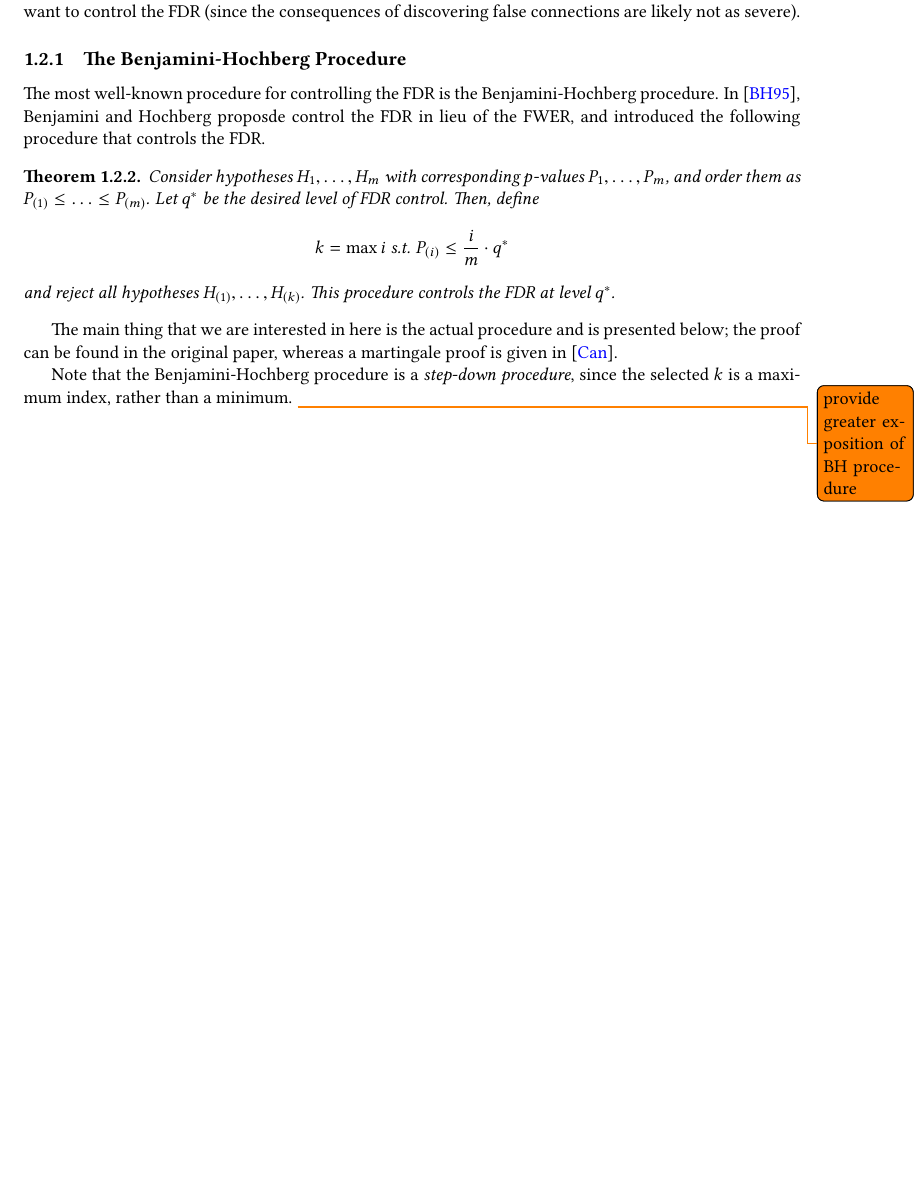
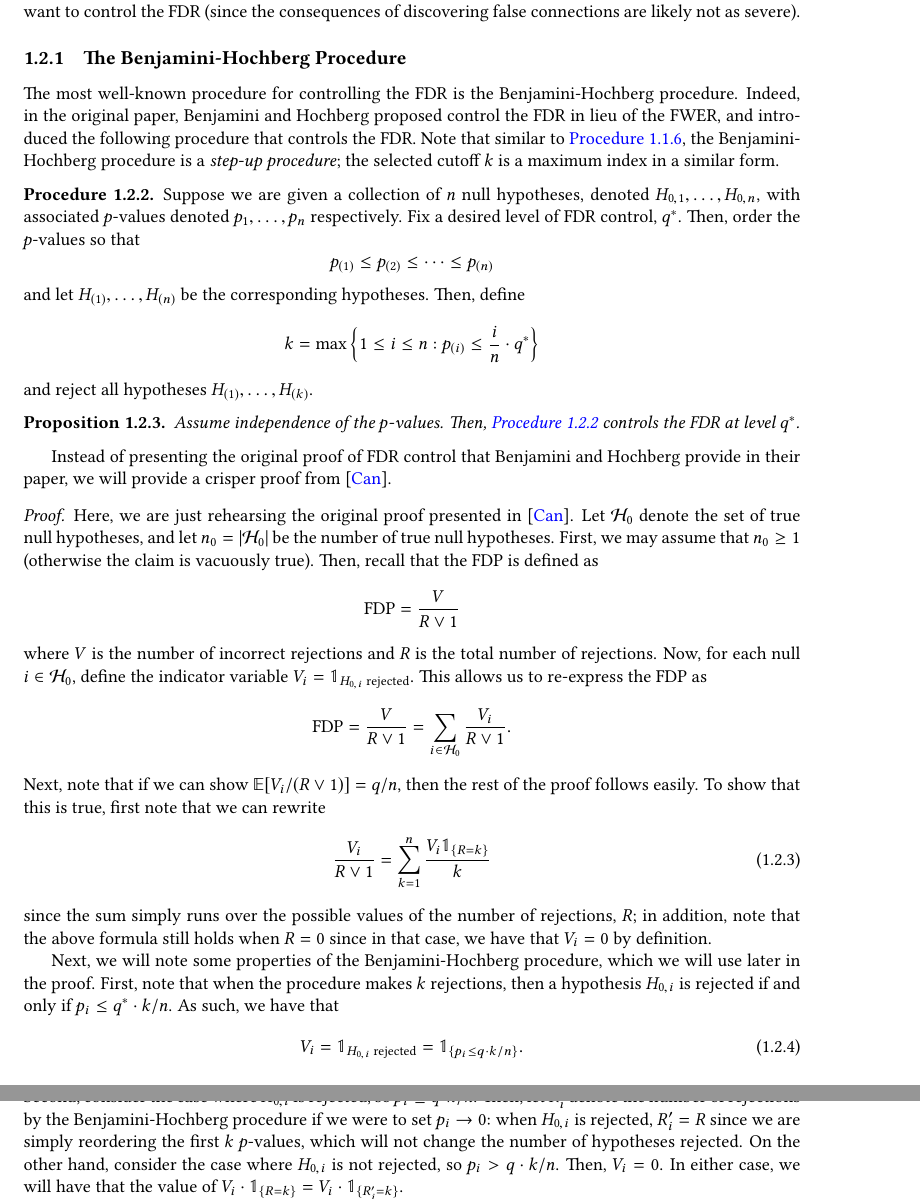
Before and after one commit to wentongzhang/knockoffthesis, a LaTeX thesis (thesis/thesis.tex): part of page 9 of 15 before the commit and two parts of pages 9 and 10 of 16 after it, the two joined at a grey line, cut so that both start at the same text, the shorter picture padded with empty space. The pictures show the PDF file thesis/thesis.pdf that the author committed with the source.

Commit message:
Finished BH procedure proof.

```diff
--- a/thesis/thesis.tex
+++ b/thesis/thesis.tex
@@ -128,7 +130,7 @@ This completes the proof as desired.
 Another perspective on Holm's procedure is as a \emph{closure} of the Bonferroni global test. Though this is an interesting way to derive the procedure and lends itself to the construction of Hochberg's procedure as a more conservative and simpler procedure than the closure of the Simes global test, it is not particularly pertinent to our discussion of multiple comparison procedures, so we will omit a discussion and leave the details to \cite{stat300}.
 \end{note*}
 
-\subsection{Hocherg's Procedure}
+\subsection{Hochberg's Procedure}
 Hochber'sg procedure is the final procedure that provides control of the FWER that we present. At a glance, Hochberg's procedure is quite similar to Holm's procedure, as it uses the same modified $p$-value cutoffs.
 \begin{proc}[Hochberg's Procedure]
 \label{hochproc}
@@ -157,9 +157,9 @@ In the 1990s, a new metric for error control called the \emph{false discovery ra
 \begin{defn}
 The \emph{false discovery proportion} is defined as
 \begin{equation}
-\on{FDP} = \frac{V}{\max(R, 1)}
+\on{FDP} = \frac{V}{R \vee 1}
 \end{equation}
-where $R$ is the total number of rejections we make, while $V$ is the number of rejections of null hypotheses (ie. erroneous rejections). Note that $R$ is an observed value, but $V$ is not, so the $\on{FDP}$ is actually an unobserved random variable. As such, we strive for control of its expectation, and define
+where $R$ is the total number of rejections we make, while $V$ is the number of rejections of true null hypotheses (ie. erroneous rejections). Note that $R$ is an observed value, but $V$ is not, so the $\on{FDP}$ is actually an unobserved random variable. As such, we strive for control of its expectation, and define
 \begin{equation}
 \on{FDR} = \BE[\on{FDP}].
 \end{equation}
@@ -168,13 +168,42 @@ where $R$ is the total number of rejections we make, while $V$ is the number of
 The question of controlling FWER versus FDR should be answered by using context for what a false discovery means in particular situations. For instance, studies regarding cheating may want to control the FWER (as false discoveries are serious false accusations), whereas studies regarding gene expresion may want to control the FDR (since the consequences of discovering false connections are likely not as severe).
 
 \subsection{The Benjamini-Hochberg Procedure}
-The most well-known procedure for controlling the FDR is the Benjamini-Hochberg procedure. In \cite{bh}, Benjamini and Hochberg proposde control the FDR in lieu of the FWER, and introduced the following procedure that controls the FDR.
-\begin{theorem}
-Consider hypotheses $H_1, \ldots, H_m$ with corresponding $p$-values $P_1, \ldots, P_m$, and order them as $P_{(1)} \leq \ldots \leq P_{(m)}$. Let $q^*$ be the desired level of FDR control. Then, define
-\[ k = \max i \text{ s.t. } P_{(i)} \leq \frac{i}{m} \cdot q^{*} \] and reject all hypotheses $H_{(1)}, \ldots, H_{(k)}$. This procedure controls the FDR at level $q^*$.
-\end{theorem}
-The main thing that we are interested in here is the actual procedure and is presented below; the proof can be found in the original paper, whereas a martingale proof is given in \cite{stat300}.
+The most well-known procedure for controlling the FDR is the Benjamini-Hochberg procedure. Indeed, in the original paper, Benjamini and Hochberg proposed control the FDR in lieu of the FWER, and introduced the following procedure that controls the FDR. Note that similar to \Cref{hochproc}, the Benjamini-Hochberg procedure is a \emph{step-up procedure}; the selected cutoff $k$ is a maximum index in a similar form.
+\begin{proc}
+\label{bhproc}
+Suppose we are given a collection of $n$ null hypotheses, denoted $H_{0, 1}, \ldots, H_{0, n}$, with associated $p$-values denoted $p_1, \ldots, p_n$ respectively. Fix a desired level of FDR control, $q^*$. Then, order the $p$-values so that
+\[ p_{(1)} \leq p_{(2)} \leq \cdots \leq p_{(n)} \] and let $H_{(1)}, \ldots, H_{(n)}$ be the corresponding hypotheses. Then, define
+\[ k = \max \left\{ 1 \leq i \leq n : p_{(i)} \leq \frac{i}{n} \cdot q^* \right \}  \]
+and reject all hypotheses $H_{(1)}, \ldots, H_{(k)}$.
+\end{proc}
+\begin{prop}
+Assume independence of the $p$-values. Then, \Cref{bhproc} controls the FDR at level $q^*$.
+\end{prop}
+Instead of presenting the original proof of FDR control that Benjamini and Hochberg provide in their paper, we will provide a crisper proof from \cite{stat300}.
+\begin{proof}
+Here, we are just rehearsing the original proof presented in \cite{stat300}. Let $\mathcal{H}_0$ denote the set of true null hypotheses, and let $n_0 = |\mathcal{H}_0|$ be the number of true null hypotheses.  First, we may assume that $n_0 \geq 1$ (otherwise the claim is vacuously true). Then, recall that the FDP is defined as
+\[ \FDP = \frac{V}{R \vee 1} \] where $V$ is the number of incorrect rejections and $R$ is the total number of rejections. Now, for each null $i \in \mathcal{H}_0$, define the indicator variable $V_i = \bOne_{H_{0, i} \text{ rejected}}$. This allows us to re-express the FDP as
+\[ \FDP = \frac{V}{R \vee 1} = \sum_{i \in \mathcal{H}_0} \frac{V_i}{R \vee 1}. \]
+Next, note that if we can show $\BE[ {V_i}/{(R \vee 1)}] = q / n$, then the rest of the proof follows easily. To show that this is true, first note that we can rewrite
+\begin{equation}
+\frac{V_i}{R \vee 1} = \sum_{k=1}^n \frac{V_i \bOne_{\{R = k\}}}{k}
+\end{equation}
+since the sum simply runs over the possible values of the number of rejections, $R$; in addition, note that the above formula still holds when $R = 0$ since in that case, we have that $V_i = 0$ by definition.
 
+Next, we will note some properties of the Benjamini-Hochberg procedure, which we will use later in the proof. First, note that when the procedure makes $k$ rejections, then a hypothesis $H_{0, i}$ is rejected if and only if $p_i \leq q^* \cdot k / n$. As such, we have that
+\begin{equation}
+V_i =  \bOne_{H_{0, i} \text{ rejected}} = \bOne_{\{ p_i \leq q \cdot k / n \}}.
+\end{equation}
+Second, consider the case where $H_{0,i}$ is rejected, so $p_i \leq q \cdot k / n$. Then, let $R_i'$ denote the number of rejections by the Benjamini-Hochberg procedure if we were to set $p_i \to 0$: when $H_{0, i}$ is rejected, $R_i' = R$ since we are simply reordering the first $k$ $p$-values, which will not change the number of hypotheses rejected. On the other hand, consider the case where $H_{0,i}$ is not rejected, so $p_i > q \cdot k / n$. Then, $V_i = 0$. In either case, we will have that the value of $V_i \cdot \bOne_{\{R = k\}} = V_i \cdot \bOne_{\{ R_i' = k \}}$.
 
-Note that the Benjamini-Hochberg procedure is a \emph{step-down procedure}, since the selected $k$ is a maximum index, rather than a minimum. \todo{provide greater exposition of BH procedure}
-
+We will now piece the proof together as follows. Instead of looking at the expectation, we will examine a conditional expectation upon all the other $p$-values as follows. Let $\mathcal{F}_i = \{ p_1, \ldots, p_{i-1}, p_{i+1}, \ldots, p_n \}$. Then,
+\begin{equation}
+\BE \left[ \left. \frac{V_i}{R \vee 1} \right| \mathcal{F}_i  \right] = \sum_{k=1}^n \frac{\BE\left[ V_i \bOne_{\{R = k\}} | \mathcal{F}_i \right]}{k} = \sum_{k=1}^n \frac{\BE\left[ V_i \bOne_{\{ R_i' = k \}} | \mathcal{F}_i \right]}{k} =  \sum_{k=1}^n \frac{\BE\left[ \bOne_{\{ p_i \leq q \cdot k / n \}} \bOne_{\{ R_i' = k \}} | \mathcal{F}_i \right]}{k},
+\end{equation}
+where the last two equalities used the above observations about the Benjamini-Hochberg procedure to simplify the expression. Next, noting that the $p$-values are independent and that $p_i \sim \Unif[0,1]$, we can further simplify that
+\begin{equation}
+\sum_{k=1}^n \frac{\BE\left[ \bOne_{\{ p_i \leq q \cdot k / n \}} \bOne_{\{ R_i' = k \}} | \mathcal{F}_i \right]}{k} = \sum_{k=1}^n \frac{\left( q \cdot k / n \right) \cdot \BE\left[ \bOne_{\{ R_i' = k \}} | \mathcal{F}_i \right]}{k} = \frac{q}{n} \cdot \sum_{k=1}^n \bOne_{\{ R_i' = k \}}.
+\end{equation}
+Above, the first equality comes from separating the expectation via independence and using the distribution of the $p$-values, while the second equality is given by the fact that $\bOne_{\{ R_i' = k \}}$ is deterministic conditional on $\mathcal{F}_i$. However, we claim that
+\begin{equation}
+ \sum_{k=1}^n \bOne_{\{ R_i' = k \}} = 1.
@@ -181,3 +213,5 @@ Note that the Benjamini-Hochberg procedure is a \emph{step-down procedure}, sinc
+\end{proof}
+\todo{further discussion on BH procedure?}
 
 \chapter{Introducing (Model-X) Knockoffs}
 \label{chapter2}
```
Also changed, not shown: thesis/thesis.pdf, thesis/thesis.tex (11 more changed lines).
